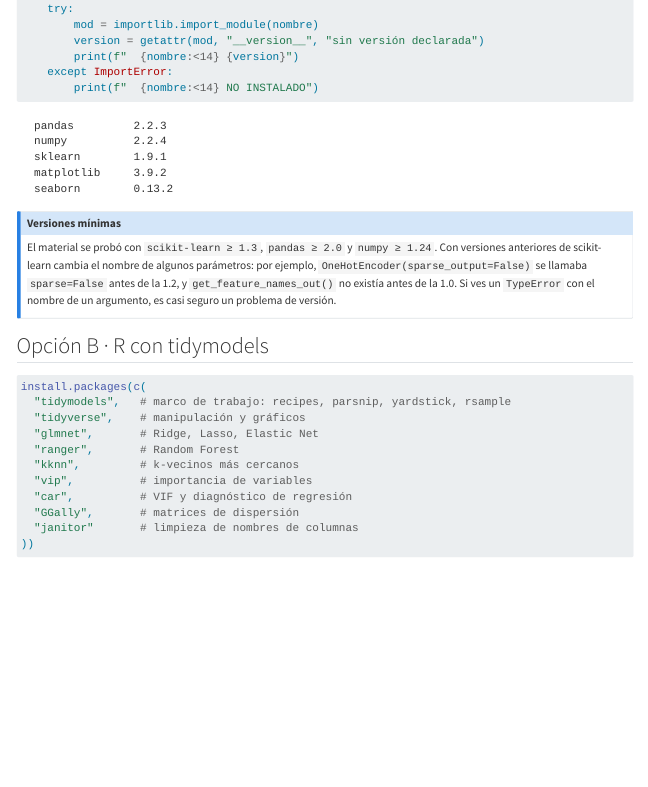
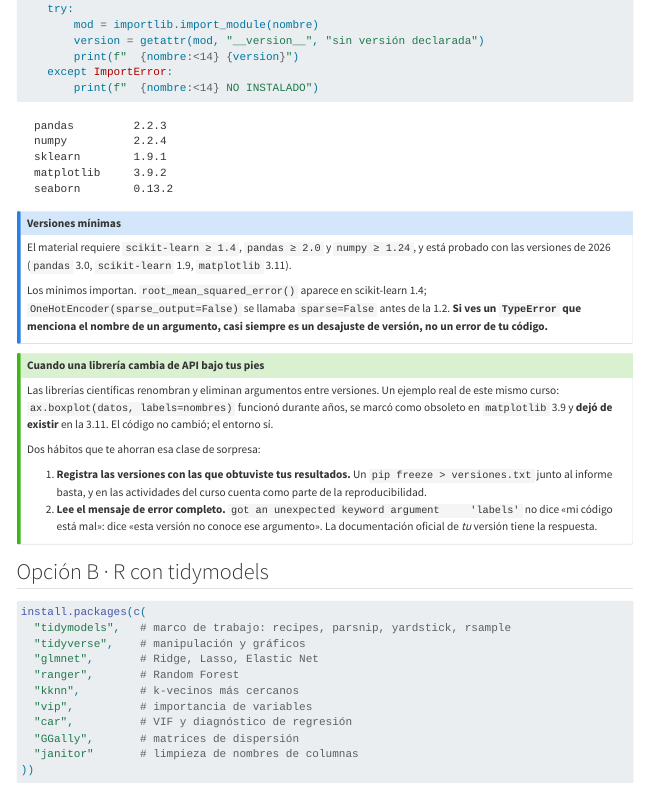
Before and after one commit to Wilsonsr/tecnicas-modelos-supervisados, a Quarto document (00-inicio/instalacion.qmd): the page in a window 1100 px wide, from 1020 px down. Rendered offline with R 4.5, knitr and Pandoc in place of Quarto, with nearby package versions; menus at the side of the page are left out.

Commit message:
Corrige incompatibilidad con matplotlib 3.11 y endurece el entorno
El render en GitHub Actions fallaba en el Cuadernillo 2: ax.boxplot(labels=...)
quedo obsoleto en matplotlib 3.9 y desaparecio en la 3.11. Se sustituye por
set_xticks/set_xticklabels, compatible con toda la serie 3.x.

- requirements.txt: scikit-learn sube a >=1.4 (root_mean_squared_error) y se
  documenta por que existe cada minimo.
- publicar.yml: nuevo paso que registra las versiones instaladas, para que un
  fallo futuro por cambio de API sea diagnosticable desde el log.
- instalacion.qmd: nota sobre incompatibilidades de version, con este caso
  como ejemplo.

Verificado con matplotlib 3.11.2, scikit-learn 1.9.1, pandas 3.0.6 y
statsmodels 0.15.0: las 16 paginas renderizan sin errores ni deprecaciones.

Co-Authored-By: Claude Opus 5 <noreply@anthropic.com>
Claude-Session: https://claude.ai/code/session_01VTqehLksPATjCVGFKQ56Rm

```diff
--- a/.github/workflows/publicar.yml
+++ b/.github/workflows/publicar.yml
@@ -37,6 +37,14 @@ jobs:
           python -m pip install --upgrade pip
           pip install -r requirements.txt
 
+      # Deja constancia de con qué versiones se construyó este sitio.
+      # Si un render falla en el futuro por un cambio de API, este paso dice
+      # exactamente qué versión lo introdujo.
+      - name: Registrar versiones
+        run: |
+          python -c "import sys; print('Python', sys.version)"
+          pip list --format=columns | grep -Ei 'pandas|numpy|scikit-learn|matplotlib|seaborn|plotly|statsmodels'
+
       - name: Renderizar el sitio
         run: quarto render
 
--- a/00-inicio/instalacion.qmd
+++ b/00-inicio/instalacion.qmd
@@ -82,12 +82,32 @@ for nombre in paquetes:
 ::: {.callout-note appearance="simple"}
 ## Versiones mínimas
 
-El material se probó con `scikit-learn ≥ 1.3`, `pandas ≥ 2.0` y `numpy ≥ 1.24`.
-Con versiones anteriores de scikit-learn cambia el nombre de algunos
-parámetros: por ejemplo, `OneHotEncoder(sparse_output=False)` se llamaba
-`sparse=False` antes de la 1.2, y `get_feature_names_out()` no existía antes de
-la 1.0. Si ves un `TypeError` con el nombre de un argumento, es casi seguro un
-problema de versión.
+El material requiere `scikit-learn ≥ 1.4`, `pandas ≥ 2.0` y `numpy ≥ 1.24`, y
+está probado con las versiones de 2026 (`pandas` 3.0, `scikit-learn` 1.9,
+`matplotlib` 3.11).
+
+Los mínimos importan. `root_mean_squared_error()` aparece en scikit-learn 1.4;
+`OneHotEncoder(sparse_output=False)` se llamaba `sparse=False` antes de la 1.2.
+**Si ves un `TypeError` que menciona el nombre de un argumento, casi siempre es
+un desajuste de versión, no un error de tu código.**
+:::
+
+::: {.callout-tip collapse="true"}
+## Cuando una librería cambia de API bajo tus pies
+
+Las librerías científicas renombran y eliminan argumentos entre versiones. Un
+ejemplo real de este mismo curso: `ax.boxplot(datos, labels=nombres)` funcionó
+durante años, se marcó como obsoleto en `matplotlib` 3.9 y **dejó de existir**
+en la 3.11. El código no cambió; el entorno sí.
+
+Dos hábitos que te ahorran esa clase de sorpresa:
+
+1.  **Registra las versiones con las que obtuviste tus resultados.** Un
+    `pip freeze > versiones.txt` junto al informe basta, y en las actividades
+    del curso cuenta como parte de la reproducibilidad.
+2.  **Lee el mensaje de error completo.** `got an unexpected keyword argument
+    'labels'` no dice «mi código está mal»: dice «esta versión no conoce ese
+    argumento». La documentación oficial de *tu* versión tiene la respuesta.
 :::
 
 ## Opción B · R con tidymodels
```
Also changed, not shown: 02-preprocesamiento/cuadernillo-02.qmd (+6 -2 lines), requirements.txt (+9 -1 lines).
